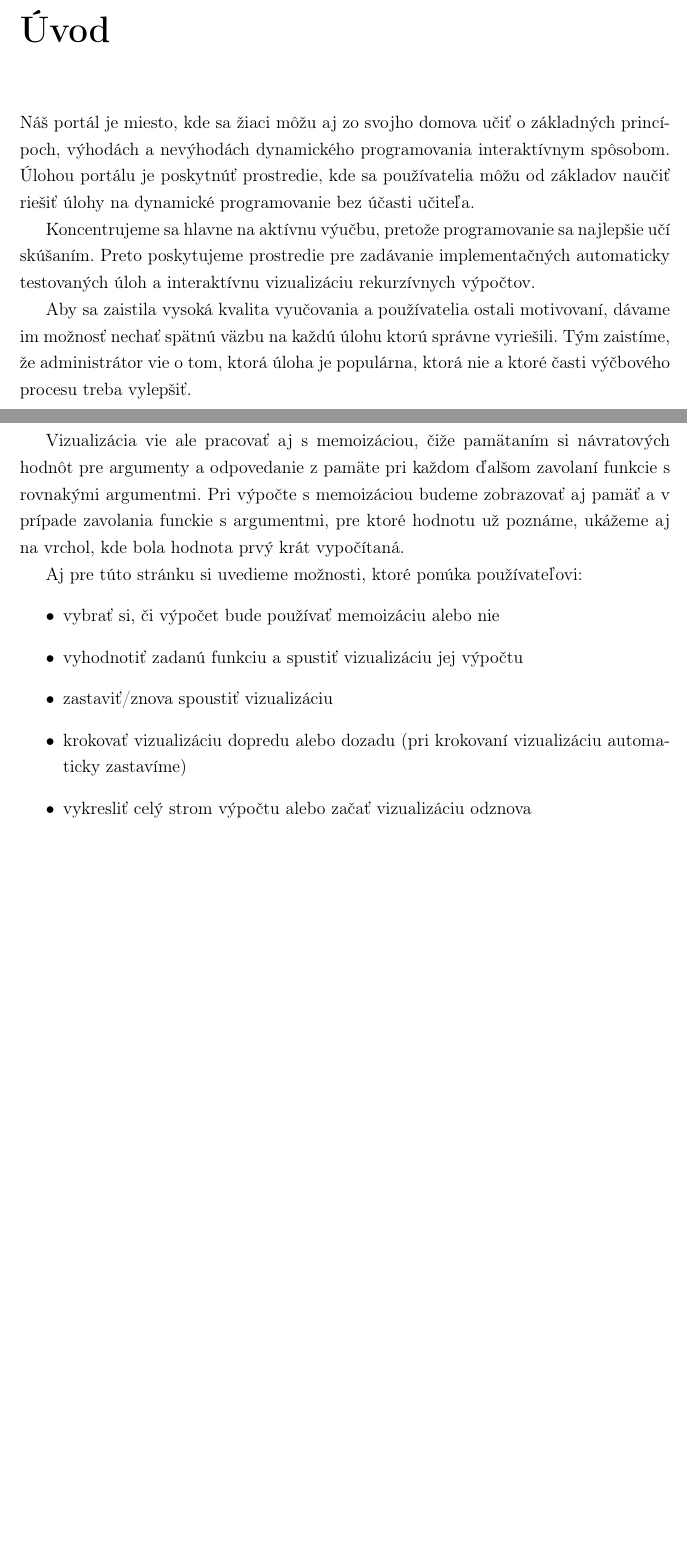
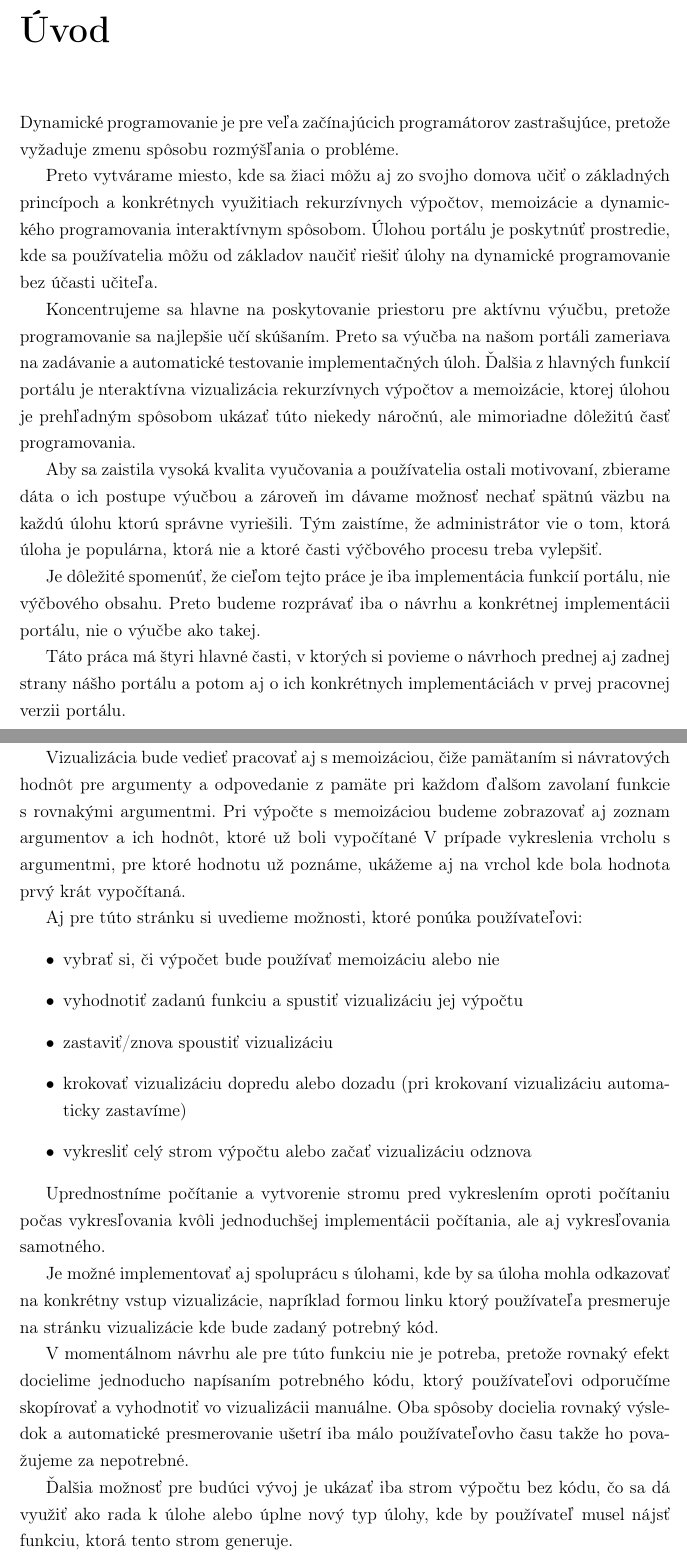
Before and after one commit to Zygro/bc-text, a LaTeX book (main.tex, which reads front-end.tex, uvod.tex): two parts of pages 9 and 13 of 30, joined at a grey line, cut so that both start at the same text, the shorter picture padded with empty space. Compiled offline with pdfLaTeX.

Commit message:
Streda zmeny

```diff
--- a/front-end.tex
+++ b/front-end.tex
@@ -104,10 +104,11 @@ sa zobrazí hneď, ak funkcia samú seba ďalej nevolá, alebo až keď všetci
 majú zobrazenú hodnotu (aby používateľ lepšie videl, ako postupoval výpočet a v ktorom momente
 boli spočítané ktoré návratové hodnoty).
 
-Vizualizácia vie ale pracovať aj s memoizáciou, čiže pamätaním si návratových hodnôt pre
+Vizualizácia bude vedieť pracovať aj s memoizáciou, čiže pamätaním si návratových hodnôt pre
 argumenty a odpovedanie z pamäte pri každom ďalšom zavolaní funkcie s rovnakými argumentmi.
-Pri výpočte s memoizáciou budeme zobrazovať aj pamäť a v prípade zavolania funckie s argumentmi,
-pre ktoré hodnotu už poznáme, ukážeme aj na vrchol, kde bola hodnota prvý krát vypočítaná.
+Pri výpočte s memoizáciou budeme zobrazovať aj zoznam argumentov a ich hodnôt, ktoré už boli vypočítané
+V prípade vykreslenia vrcholu s argumentmi, pre ktoré hodnotu už poznáme, ukážeme aj na vrchol
+kde bola hodnota prvý krát vypočítaná.
 
 Aj pre túto stránku si uvedieme možnosti, ktoré ponúka používateľovi:
 \begin{itemize}
@@ -118,3 +119,23 @@ Aj pre túto stránku si uvedieme možnosti, ktoré ponúka používateľovi:
    automaticky zastavíme)
   \item vykresliť celý strom výpočtu alebo začať vizualizáciu odznova
 \end{itemize}
+
+Uprednostníme počítanie a vytvorenie stromu pred vykreslením oproti počítaniu počas vykresľovania
+kvôli jednoduchšej implementácii počítania, ale aj vykresľovania samotného.
+
+Je možné implementovať aj spoluprácu s úlohami, kde by sa úloha mohla odkazovať
+na konkrétny vstup vizualizácie, napríklad formou linku ktorý používateľa presmeruje
+na stránku vizualizácie kde bude zadaný potrebný kód.
+
+V momentálnom návrhu ale pre túto funkciu nie je potreba, pretože rovnaký efekt docielime
+jednoducho napísaním potrebného kódu, ktorý používateľovi odporučíme skopírovať
+a vyhodnotiť vo vizualizácii manuálne. Oba spôsoby docielia rovnaký výsledok a
+automatické presmerovanie ušetrí iba málo používateľovho času takže ho považujeme
+za nepotrebné.
+
+Ďalšia možnosť pre budúci vývoj je ukázať iba strom výpočtu bez kódu, čo sa dá
+využiť ako rada k úlohe alebo úplne nový typ úlohy, kde by používateľ musel
+nájsť funkciu, ktorá tento strom generuje.
+
+Vizualizácia výpočtu nám zjavne ponúka veľké množstvo možností, ktoré určite v budúcnosti využijeme
+pre zlepšenie výučbového procesu.
--- a/uvod.tex
+++ b/uvod.tex
@@ -1,15 +1,28 @@
 \chapter*{Úvod}
 \addcontentsline{toc}{chapter}{Úvod}
-Náš portál je miesto, kde sa žiaci môžu aj zo svojho domova učiť o základných princípoch,
-výhodách a nevýhodách dynamického programovania interaktívnym spôsobom.
+Dynamické programovanie je pre veľa začínajúcich programátorov zastrašujúce,
+pretože vyžaduje zmenu spôsobu rozmýšľania o probléme.
+
+Preto vytvárame miesto, kde sa žiaci môžu aj zo svojho domova učiť o základných princípoch a
+konkrétnych využitiach rekurzívnych výpočtov, memoizácie a dynamického programovania interaktívnym spôsobom.
 Úlohou portálu je poskytnúť prostredie, kde sa používatelia môžu od základov naučiť
 riešiť úlohy na dynamické programovanie bez účasti učiteľa.
 
-Koncentrujeme sa hlavne na aktívnu výučbu, pretože programovanie sa najlepšie učí
-skúšaním. Preto poskytujeme prostredie pre zadávanie implementačných automaticky
-testovaných úloh a interaktívnu vizualizáciu rekurzívnych výpočtov.
+Koncentrujeme sa hlavne na poskytovanie priestoru pre aktívnu výučbu,
+pretože programovanie sa najlepšie učí skúšaním. Preto sa výučba na našom portáli zameriava na
+zadávanie a automatické testovanie implementačných úloh. Ďalšia z hlavných funkcií portálu je
+nteraktívna vizualizácia rekurzívnych výpočtov a memoizácie, ktorej úlohou je prehľadným spôsobom ukázať túto niekedy
+náročnú, ale mimoriadne dôležitú časť programovania.
 
-Aby sa zaistila vysoká kvalita vyučovania a používatelia ostali motivovaní, dávame
-im možnosť nechať spätnú väzbu na každú úlohu ktorú správne vyriešili. Tým zaistíme,
-že administrátor vie o tom, ktorá úloha je populárna, ktorá nie a ktoré časti výčbového
-procesu treba vylepšiť.
+Aby sa zaistila vysoká kvalita vyučovania a používatelia ostali motivovaní, zbierame
+dáta o ich postupe výučbou a zároveň im dávame možnosť nechať spätnú väzbu na
+každú úlohu ktorú správne vyriešili. Tým zaistíme, že administrátor vie o tom,
+ktorá úloha je populárna, ktorá nie a ktoré časti výčbového procesu treba vylepšiť.
+
+Je dôležité spomenúť, že cieľom tejto práce je iba implementácia funkcií portálu, nie výčbového
+obsahu. Preto budeme rozprávať iba o návrhu a konkrétnej implementácii portálu,
+nie o výučbe ako takej.
+
+Táto práca má štyri hlavné časti, v ktorých si povieme o návrhoch prednej
+aj zadnej strany nášho portálu a potom aj o ich konkrétnych implementáciách v prvej pracovnej
+verzii portálu.
```
Also changed, not shown: dokumentacia.tex (+3 -3 lines), server.tex (+4 -2 lines).
